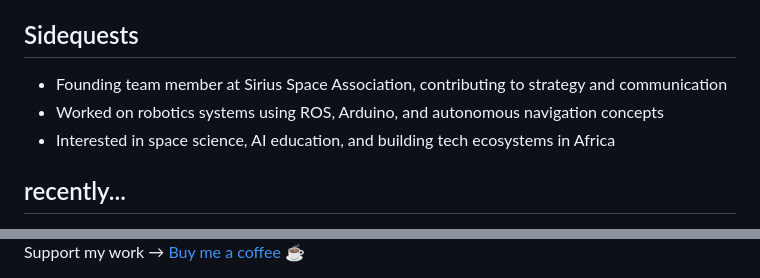
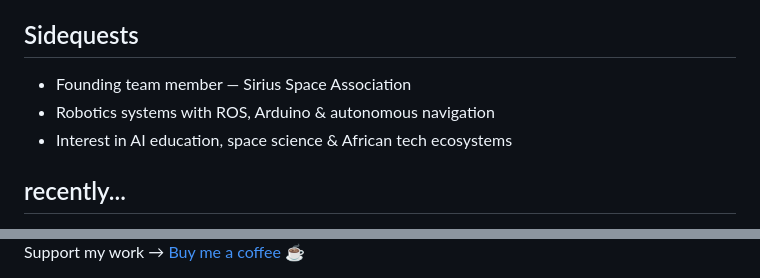
Before and after one commit to david15tonon/david15tonon.github.io, a Markdown page: README.md, 2 parts joined by grey strips. Drawn GitHub-style.

```diff
--- a/README.md
+++ b/README.md
@@ -136,9 +159,9 @@
   <!-- SIDEQUESTS -->
   <h2>Sidequests</h2>
   <ul>
-    <li>Founding team member at Sirius Space Association, contributing to strategy and communication</li>
-    <li>Worked on robotics systems using ROS, Arduino, and autonomous navigation concepts</li>
-    <li>Interested in space science, AI education, and building tech ecosystems in Africa</li>
+    <li>Founding team member — Sirius Space Association</li>
+    <li>Robotics systems with ROS, Arduino & autonomous navigation</li>
+    <li>Interest in AI education, space science & African tech ecosystems</li>
   </ul>
 
   <!-- RECENT -->
@@ -158,5 +180,11 @@
     </a>
   </footer>
 
+  <script>
+    function toggleDark() {
+      document.body.classList.toggle("dark");
+    }
+  </script>
+
 </body>
 </html>
```
Also changed, not shown: other parts of README.md (+79 -57 lines).
